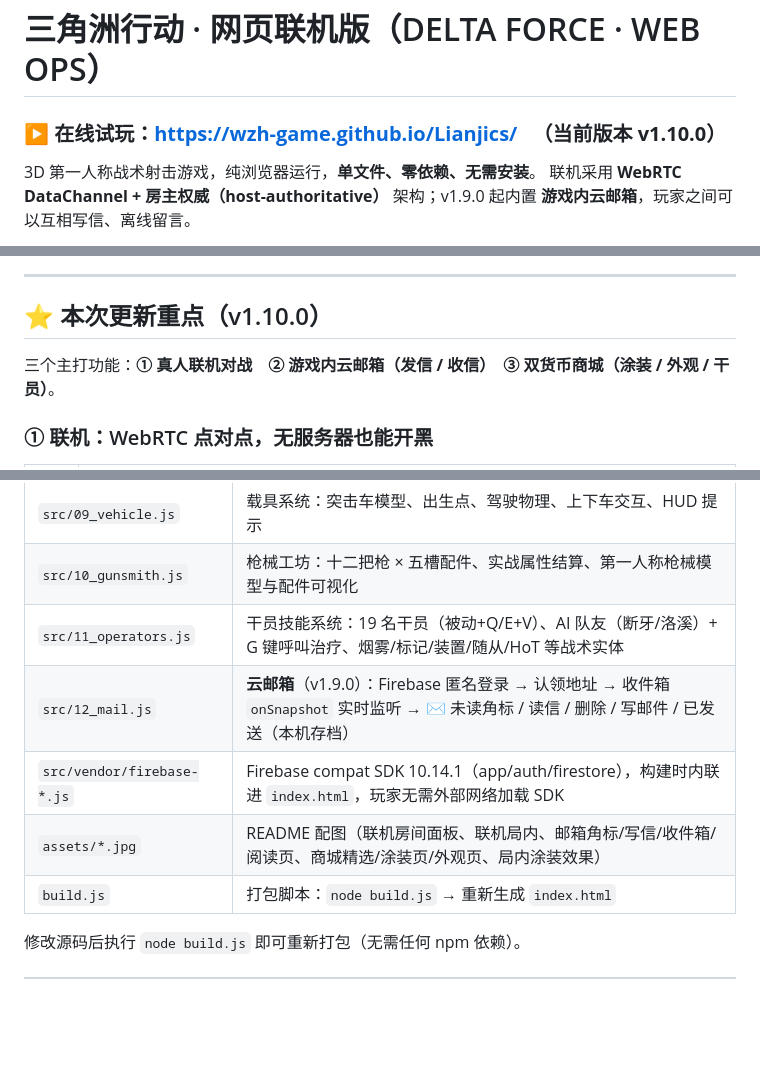
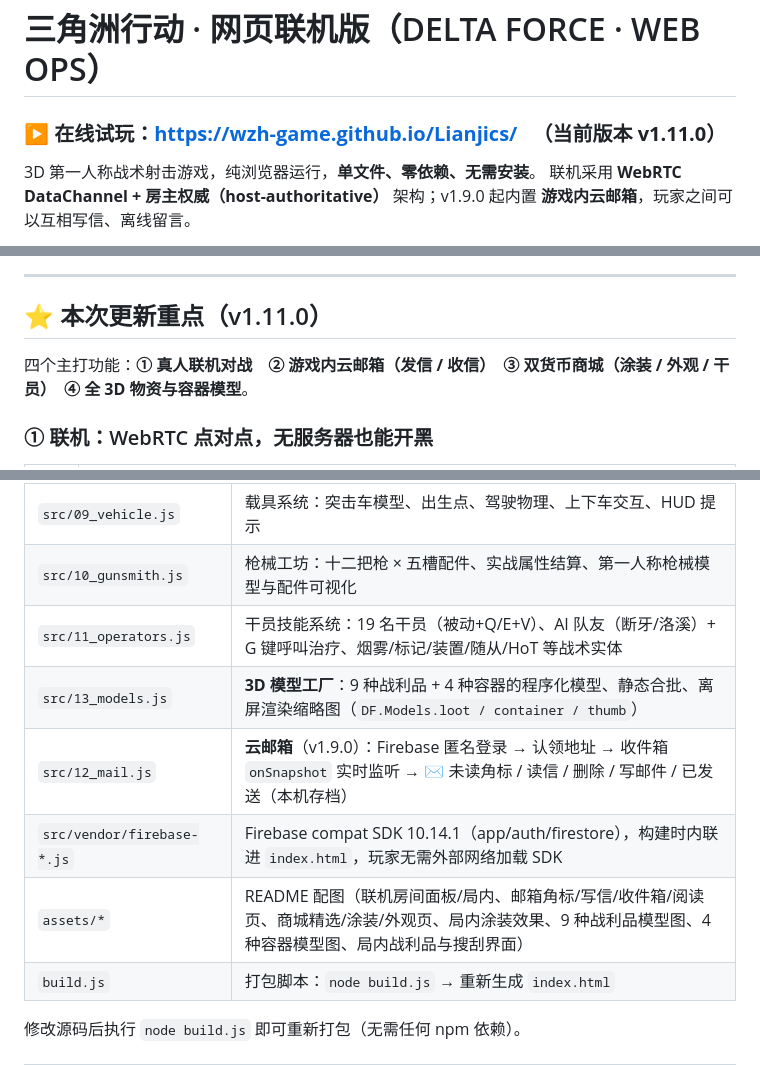
Before and after one commit to Wzh-game/Lianjics, a Markdown page: README.md, 3 parts joined by grey strips. Drawn GitHub-style; blank space fills up the shorter version.

```diff
--- a/README.md
+++ b/README.md
@@ -1,6 +1,6 @@
 # 三角洲行动 · 网页联机版（DELTA FORCE · WEB OPS）
 
-### ▶ 在线试玩：**https://wzh-game.github.io/Lianjics/** 　（当前版本 **v1.10.0**）
+### ▶ 在线试玩：**https://wzh-game.github.io/Lianjics/** 　（当前版本 **v1.11.0**）
 
 3D 第一人称战术射击游戏，纯浏览器运行，**单文件、零依赖、无需安装**。
 联机采用 **WebRTC DataChannel + 房主权威（host-authoritative）** 架构；v1.9.0 起内置 **游戏内云邮箱**，玩家之间可以互相写信、离线留言。
@@ -9,9 +9,9 @@
 
 ---
 
-## ⭐ 本次更新重点（v1.10.0）
+## ⭐ 本次更新重点（v1.11.0）
 
-三个主打功能：**① 真人联机对战**　**② 游戏内云邮箱（发信 / 收信）**　**③ 双货币商城（涂装 / 外观 / 干员）**。
+四个主打功能：**① 真人联机对战**　**② 游戏内云邮箱（发信 / 收信）**　**③ 双货币商城（涂装 / 外观 / 干员）**　**④ 全 3D 物资与容器模型**。
 
 ### ① 联机：WebRTC 点对点，无服务器也能开黑
 
@@ -331,9 +355,10 @@
 | `src/09_vehicle.js` | 载具系统：突击车模型、出生点、驾驶物理、上下车交互、HUD 提示 |
 | `src/10_gunsmith.js` | 枪械工坊：十二把枪 × 五槽配件、实战属性结算、第一人称枪械模型与配件可视化 |
 | `src/11_operators.js` | 干员技能系统：19 名干员（被动+Q/E+V）、AI 队友（断牙/洛溪）+ G 键呼叫治疗、烟雾/标记/装置/随从/HoT 等战术实体 |
+| `src/13_models.js` | **3D 模型工厂**：9 种战利品 + 4 种容器的程序化模型、静态合批、离屏渲染缩略图（`DF.Models.loot / container / thumb`） |
 | `src/12_mail.js` | **云邮箱**（v1.9.0）：Firebase 匿名登录 → 认领地址 → 收件箱 `onSnapshot` 实时监听 → ✉ 未读角标 / 读信 / 删除 / 写邮件 / 已发送（本机存档） |
 | `src/vendor/firebase-*.js` | Firebase compat SDK 10.14.1（app/auth/firestore），构建时内联进 `index.html`，玩家无需外部网络加载 SDK |
-| `assets/*.jpg` | README 配图（联机房间面板、联机局内、邮箱角标/写信/收件箱/阅读页、商城精选/涂装页/外观页、局内涂装效果） |
+| `assets/*` | README 配图（联机房间面板/局内、邮箱角标/写信/收件箱/阅读页、商城精选/涂装/外观页、局内涂装效果、9 种战利品模型图、4 种容器模型图、局内战利品与搜刮界面） |
 | `build.js` | 打包脚本：`node build.js` → 重新生成 `index.html` |
 
 修改源码后执行 `node build.js` 即可重新打包（无需任何 npm 依赖）。
```
Also changed, not shown: other parts of README.md (+25 -0 lines), assets/container-models.png (added), assets/loot-ingame.jpg (added), assets/loot-models.png (added), assets/loot-panel.jpg (added), 7 other files.
